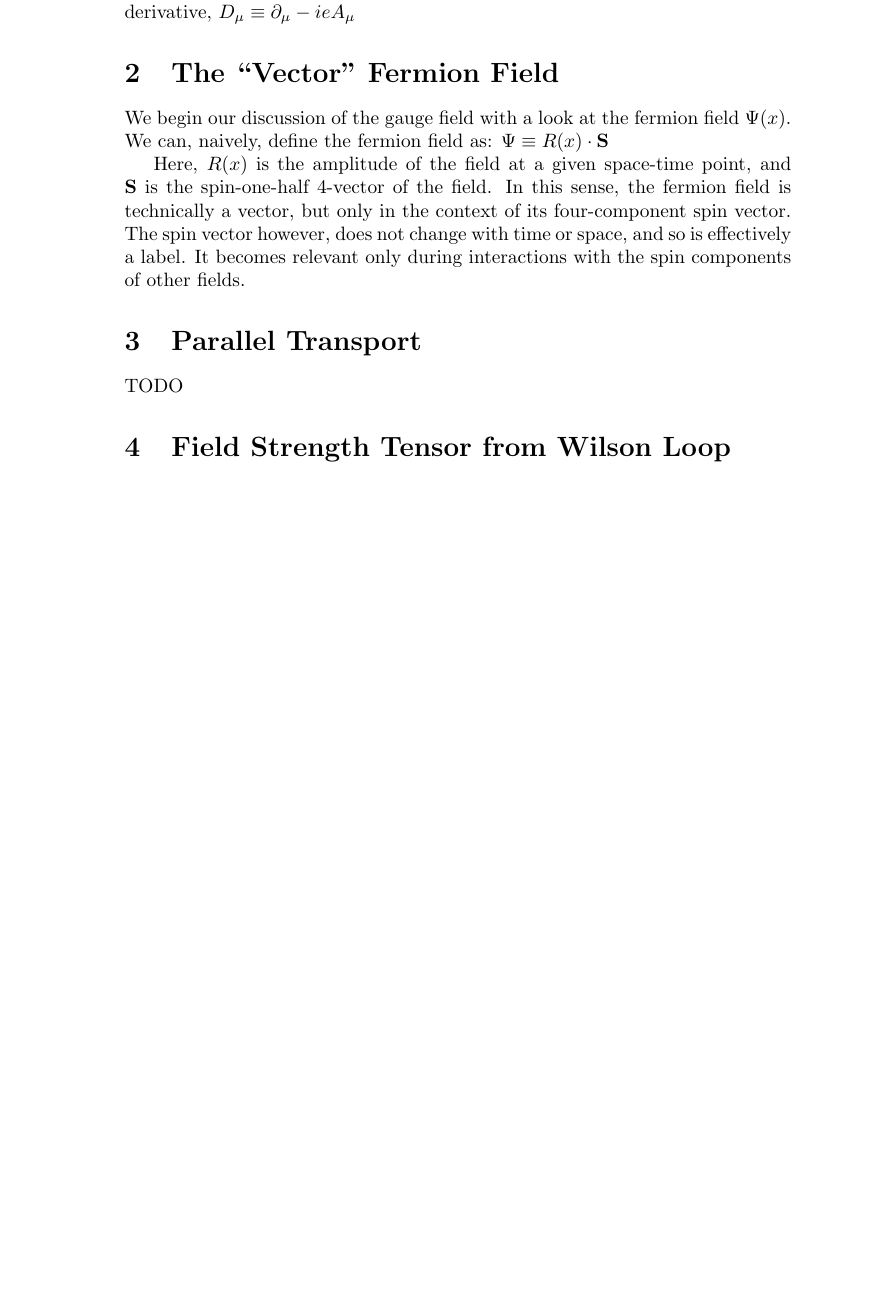
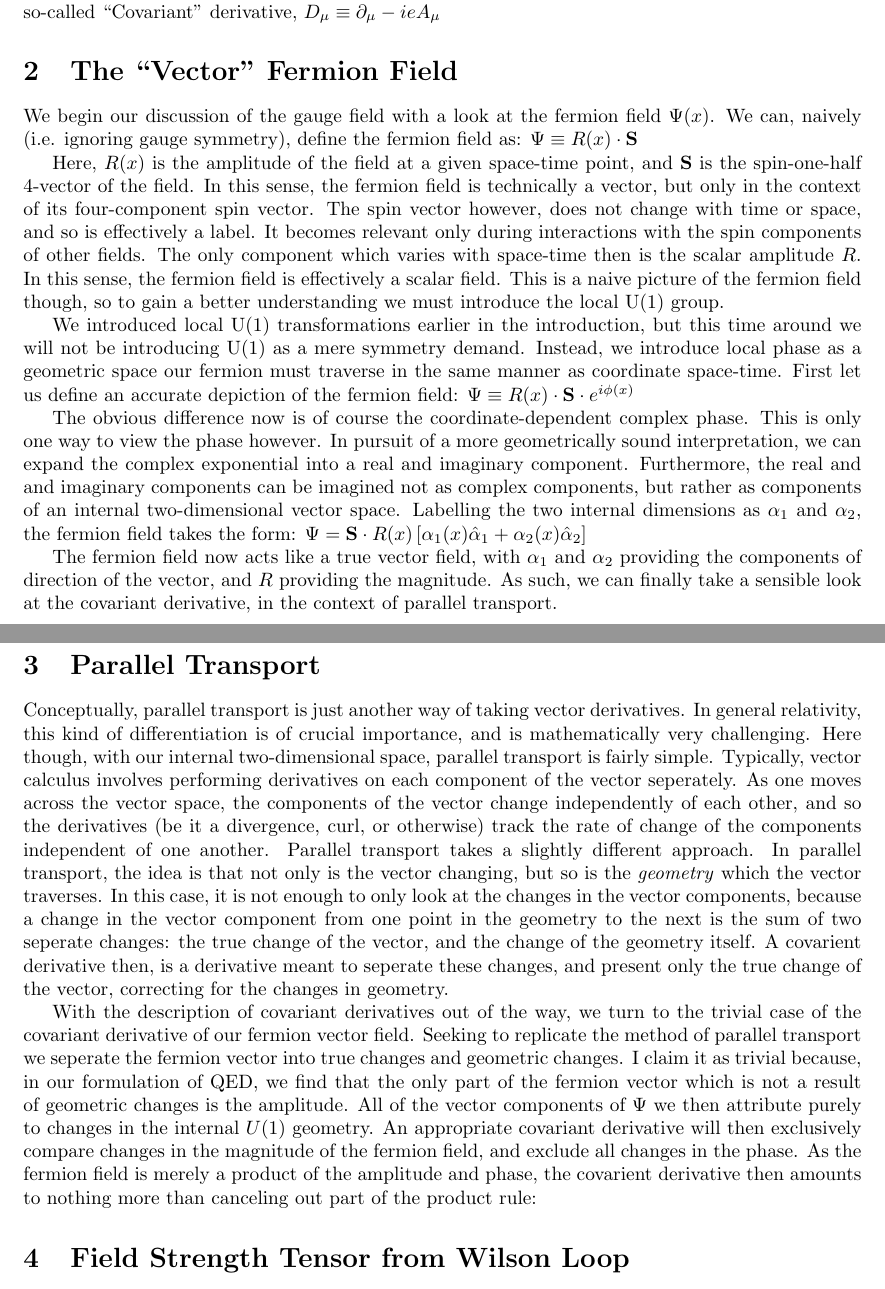
Before and after one commit to cmilke/field_theory_final, a LaTeX document (chris_milke_field_theory_final_write_up.tex): part of the page before the commit and two parts of pages 1 and 2 of 2 after it, the two joined at a grey line, cut so that both start at the same text, the shorter picture padded with empty space. Compiled offline with pdfLaTeX.

Commit message:
still a lot left

```diff
--- a/chris_milke_field_theory_final_write_up.tex
+++ b/chris_milke_field_theory_final_write_up.tex
@@ -2,6 +2,7 @@
 \usepackage{graphicx}
 \usepackage{amsmath}
 \usepackage{slashed}
+\usepackage[a4paper, total={6in, 8in}]{geometry}
 
 \begin{document}
 
@@ -23,17 +24,34 @@
         $  \bar{\Psi} \gamma^\mu \Psi A_\mu(x) $, which cancels the non-gauge-invariant part of the derivative. The new term with $A_\mu(x)$ can then be lumped in with the derivative term, to create a so-called ``Covariant'' derivative,
         $ D_\mu \equiv \partial_\mu - i e A_\mu $
 
+
 \section{The ``Vector'' Fermion Field}
-        We begin our discussion of the gauge field with a look at the fermion field $\Psi(x)$. We can, naively, define the fermion field as:
+        We begin our discussion of the gauge field with a look at the fermion field $\Psi(x)$. We can, naively (i.e. ignoring gauge symmetry), define the fermion field as:
         $\Psi \equiv R(x) \cdot \mathbf{S}$
 
         Here, $R(x)$ is the amplitude of the field at a given space-time point, and $\mathbf{S}$ is the spin-one-half 4-vector of the field.
-        In this sense, the fermion field is technically a vector, but only in the context of its four-component spin vector. The spin vector however, does not change with time or space, and so is effectively a label. It becomes relevant only during interactions with the spin components of other fields.
+        In this sense, the fermion field is technically a vector, but only in the context of its four-component spin vector. The spin vector however, does not change with time or space, and so is effectively a label. It becomes relevant only during interactions with the spin components of other fields. The only component which varies with space-time then is the scalar amplitude $R$. In this sense, the fermion field is effectively a scalar field. This is a naive picture of the fermion field though, so to gain a better understanding we must introduce the local U(1) group.
+
+        We introduced local U(1) transformations earlier in the introduction, but this time around we will not be introducing U(1) as a mere symmetry demand. Instead, we introduce local phase as a geometric space our fermion must traverse in the same manner as coordinate space-time. First let us define an accurate depiction of the fermion field:
+        $\Psi \equiv R(x) \cdot \mathbf{S} \cdot e^{i \phi(x)}$
+
+        The obvious difference now is of course the coordinate-dependent complex phase. This is only one way to view the phase however. In pursuit of a more geometrically sound interpretation, we can expand the complex exponential into a real and imaginary component. Furthermore, the real and and imaginary components can be imagined not as complex components, but rather as components of an internal two-dimensional vector space. Labelling the two internal dimensions as $\alpha_1$ and $\alpha_2$, the fermion field takes the form:
+        $\Psi = \mathbf{S} \cdot R(x) \left[ \alpha_1(x) \hat\alpha_1 + \alpha_2(x) \hat\alpha_2 \right]$
+
+        The fermion field now acts like a true vector field, with $\alpha_1$ and $\alpha_2$ providing the components of direction of the vector, and $R$ providing the magnitude. As such, we can finally take a sensible look at the covariant derivative, in the context of parallel transport.
+
+
+\section{Parallel Transport}
+        Conceptually, parallel transport is just another way of taking vector derivatives. In general relativity, this kind of differentiation is of crucial importance, and is mathematically very challenging. Here though, with our internal two-dimensional space, parallel transport is fairly simple. Typically, vector calculus involves performing derivatives on each component of the vector seperately. As one moves across the vector space, the components of the vector change independently of each other, and so the derivatives (be it a divergence, curl, or otherwise) track the rate of change of the components independent of one another. Parallel transport takes a slightly different approach. In parallel transport, the idea is that not only is the vector changing, but so is the \textit{geometry} which the vector traverses. In this case, it is not enough to only look at the changes in the vector components, because a change in the vector component from one point in the geometry to the next is the sum of two seperate changes: the true change of the vector, and the change of the geometry itself. A covarient derivative then, is a derivative meant to seperate these changes, and present only the true change of the vector, correcting for the changes in geometry.
+
+        With the description of covariant derivatives out of the way, we turn to the trivial case of the covariant derivative of our fermion vector field. Seeking to replicate the method of parallel transport we seperate the fermion vector into true changes and geometric changes. I claim it as trivial because, in our formulation of QED, we find that the only part of the fermion vector which is not a result of geometric changes is the amplitude. All of the vector components of $\Psi$ we then attribute purely to changes in the internal $U(1)$ geometry. An appropriate covariant derivative will then exclusively compare changes in the magnitude of the fermion field, and exclude all changes in the phase. As the fermion field is merely a product of the amplitude and phase, the covarient derivative then amounts to nothing more than canceling out part of the product rule:
 
 
 
-\section{Parallel Transport}
-        TODO
+
+
+
+
 
 \section{Field Strength Tensor from Wilson Loop}
         TODO
```
